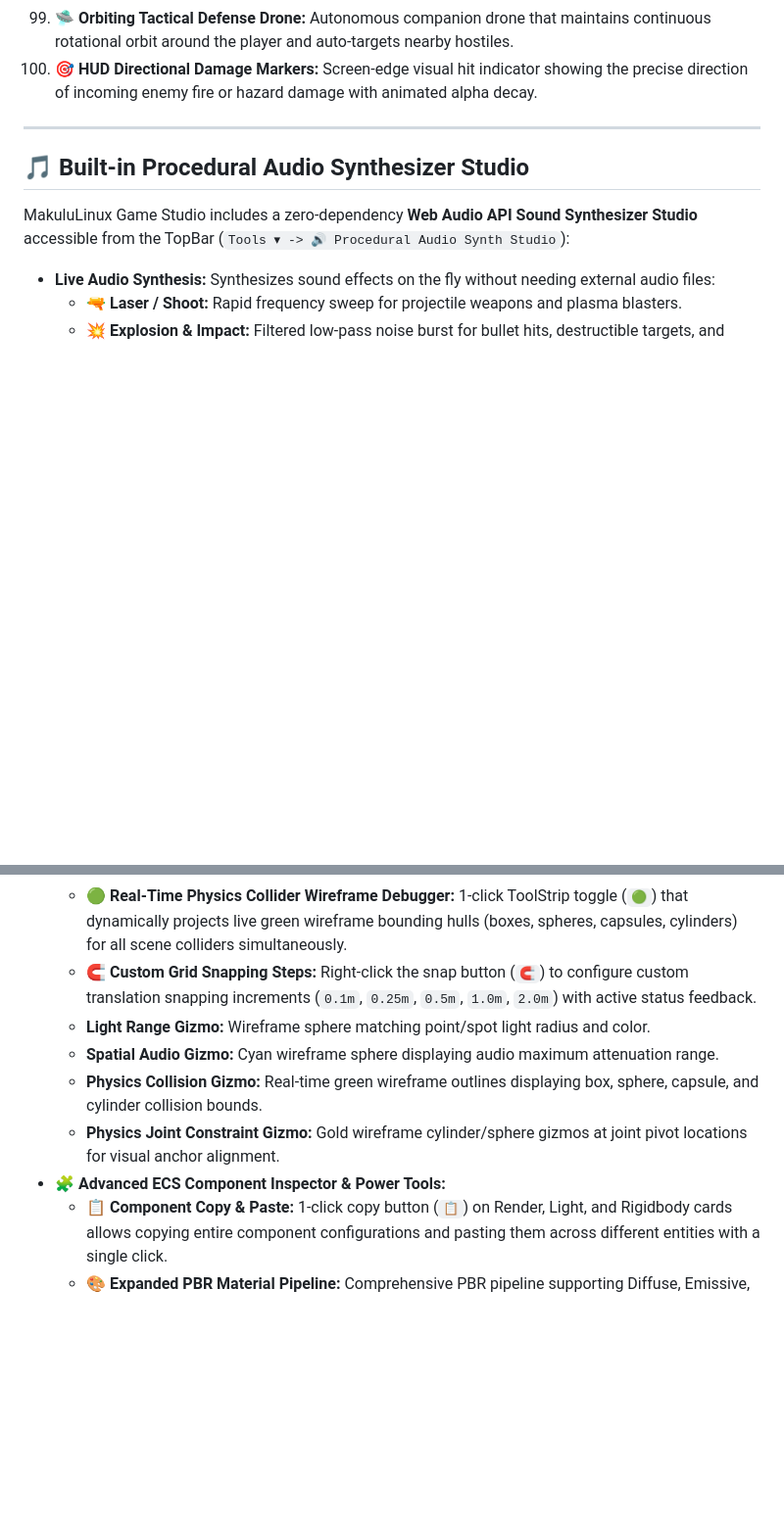
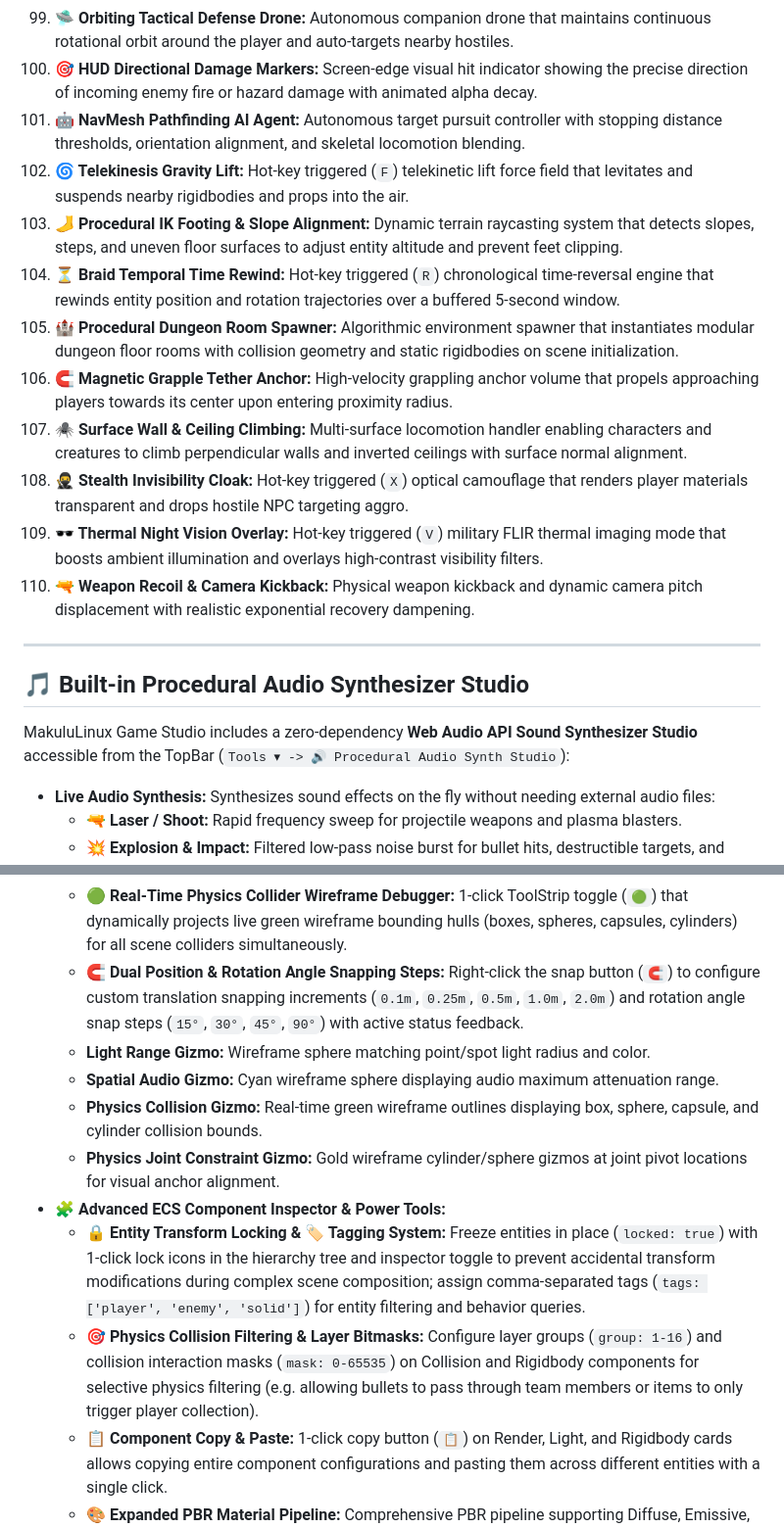
Before and after one commit to raymerjacque/Makulu-Game-Studio, a Markdown page: README.md, 2 parts joined by grey strips. Shown at 98% size. GitHub-like rendering; blank space fills up the shorter version.

Commit message:
docs: document 110 No-Code behaviors, collision filtering, audio mixer buses, and SSAO

```diff
--- a/README.md
+++ b/README.md
@@ -414,6 +414,26 @@ Add interactive gameplay logic without writing a single line of JavaScript:
     Autonomous companion drone that maintains continuous rotational orbit around the player and auto-targets nearby hostiles.
 100. **🎯 HUD Directional Damage Markers:**
     Screen-edge visual hit indicator showing the precise direction of incoming enemy fire or hazard damage with animated alpha decay.
+101. **🤖 NavMesh Pathfinding AI Agent:**
+    Autonomous target pursuit controller with stopping distance thresholds, orientation alignment, and skeletal locomotion blending.
+102. **🌀 Telekinesis Gravity Lift:**
+    Hot-key triggered (`F`) telekinetic lift force field that levitates and suspends nearby rigidbodies and props into the air.
+103. **🦶 Procedural IK Footing & Slope Alignment:**
+    Dynamic terrain raycasting system that detects slopes, steps, and uneven floor surfaces to adjust entity altitude and prevent feet clipping.
+104. **⏳ Braid Temporal Time Rewind:**
+    Hot-key triggered (`R`) chronological time-reversal engine that rewinds entity position and rotation trajectories over a buffered 5-second window.
+105. **🏰 Procedural Dungeon Room Spawner:**
+    Algorithmic environment spawner that instantiates modular dungeon floor rooms with collision geometry and static rigidbodies on scene initialization.
+106. **🧲 Magnetic Grapple Tether Anchor:**
+    High-velocity grappling anchor volume that propels approaching players towards its center upon entering proximity radius.
+107. **🕷️ Surface Wall & Ceiling Climbing:**
+    Multi-surface locomotion handler enabling characters and creatures to climb perpendicular walls and inverted ceilings with surface normal alignment.
+108. **🥷 Stealth Invisibility Cloak:**
+    Hot-key triggered (`X`) optical camouflage that renders player materials transparent and drops hostile NPC targeting aggro.
+109. **🕶️ Thermal Night Vision Overlay:**
+    Hot-key triggered (`V`) military FLIR thermal imaging mode that boosts ambient illumination and overlays high-contrast visibility filters.
+110. **🔫 Weapon Recoil & Camera Kickback:**
+    Physical weapon kickback and dynamic camera pitch displacement with realistic exponential recovery dampening.
 
 ---
 
@@ -530,12 +553,14 @@ Create reactive game mechanics through modular trigger volumes:
   * **📸 1-Click High-Res Viewport Snapshot Tool:** Dedicated TopBar button (`📸 Snapshot`) and autonomous AI action (`capture_screenshot`) that captures PNG screenshots of the 3D scene, prompts instant download, and saves them to the project's Asset Browser.
   * **⬇️ Drop to Floor Ground Helper:** 1-click Scene menu action (`⬇️ Drop Selected to Floor Ground`) that automatically positions any elevated or floating entity flush onto the ground plane based on its bounding height.
   * **🟢 Real-Time Physics Collider Wireframe Debugger:** 1-click ToolStrip toggle (`🟢`) that dynamically projects live green wireframe bounding hulls (boxes, spheres, capsules, cylinders) for all scene colliders simultaneously.
-  * **🧲 Custom Grid Snapping Steps:** Right-click the snap button (`🧲`) to configure custom translation snapping increments (`0.1m`, `0.25m`, `0.5m`, `1.0m`, `2.0m`) with active status feedback.
+  * **🧲 Dual Position & Rotation Angle Snapping Steps:** Right-click the snap button (`🧲`) to configure custom translation snapping increments (`0.1m`, `0.25m`, `0.5m`, `1.0m`, `2.0m`) and rotation angle snap steps (`15°`, `30°`, `45°`, `90°`) with active status feedback.
   * **Light Range Gizmo:** Wireframe sphere matching point/spot light radius and color.
   * **Spatial Audio Gizmo:** Cyan wireframe sphere displaying audio maximum attenuation range.
   * **Physics Collision Gizmo:** Real-time green wireframe outlines displaying box, sphere, capsule, and cylinder collision bounds.
   * **Physics Joint Constraint Gizmo:** Gold wireframe cylinder/sphere gizmos at joint pivot locations for visual anchor alignment.
 * **🧩 Advanced ECS Component Inspector & Power Tools:**
+  * **🔒 Entity Transform Locking & 🏷️ Tagging System:** Freeze entities in place (`locked: true`) with 1-click lock icons in the hierarchy tree and inspector toggle to prevent accidental transform modifications during complex scene composition; assign comma-separated tags (`tags: ['player', 'enemy', 'solid']`) for entity filtering and behavior queries.
+  * **🎯 Physics Collision Filtering & Layer Bitmasks:** Configure layer groups (`group: 1-16`) and collision interaction masks (`mask: 0-65535`) on Collision and Rigidbody components for selective physics filtering (e.g. allowing bullets to pass through team members or items to only trigger player collection).
   * **📋 Component Copy & Paste:** 1-click copy button (`📋`) on Render, Light, and Rigidbody cards allows copying entire component configurations and pasting them across different entities with a single click.
   * **🎨 Expanded PBR Material Pipeline:** Comprehensive PBR pipeline supporting Diffuse, Emissive, Metalness, Roughness, Opacity, and **Normal (Bump) Texture Maps** with automatic base64 embedding in standalone exports.
   * **🎥 Camera:** FOV, Near Clip, and Far Clip.
```
Also changed, not shown: other parts of README.md (+4 -1 lines).
